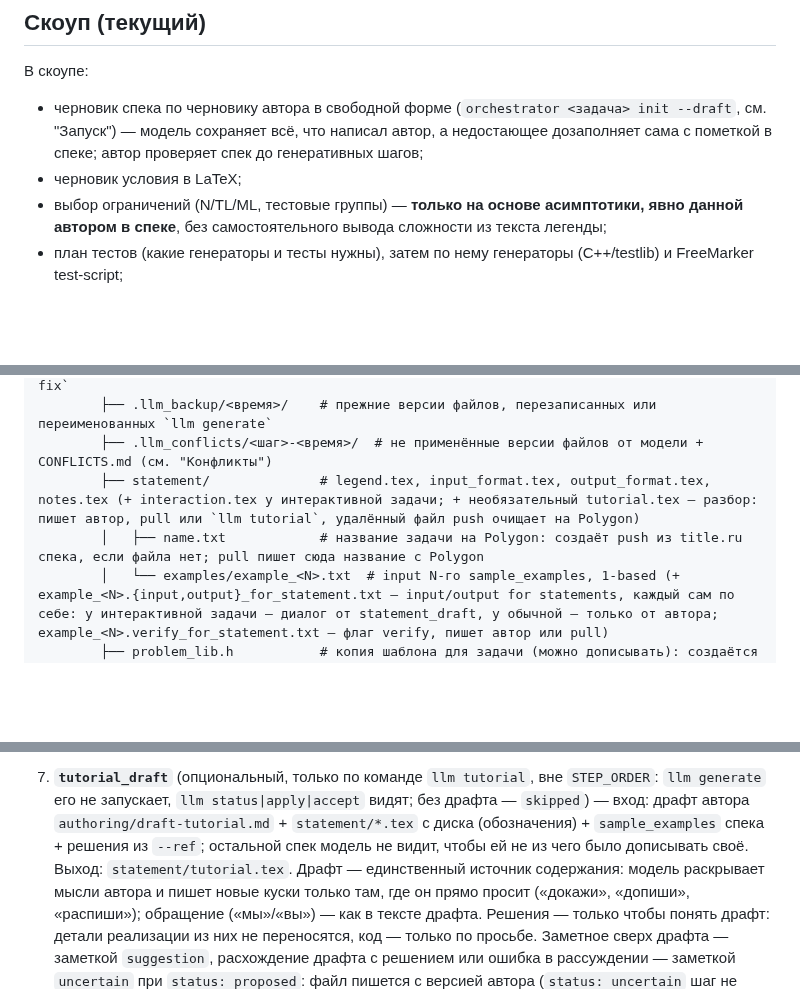
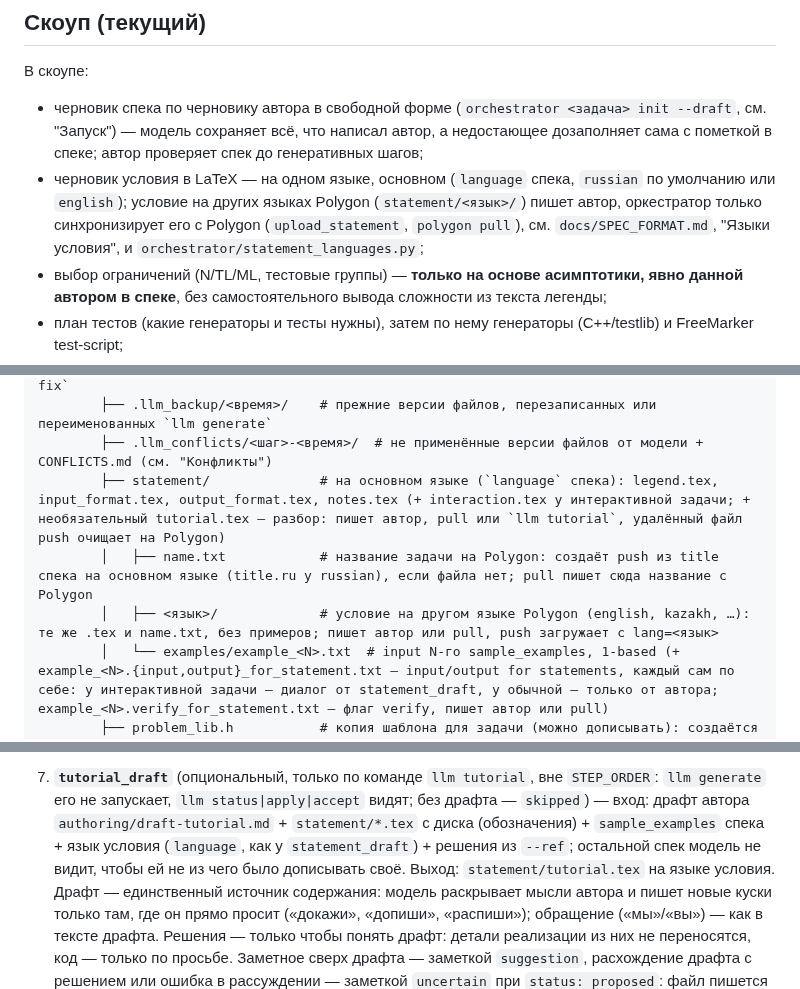
Before and after one commit to Slamur/polygon-orchestrator, a Markdown page: CLAUDE.md, 3 parts joined by grey strips. Drawn GitHub-style; blank space fills up the shorter version.

```diff
--- a/CLAUDE.md
+++ b/CLAUDE.md
@@ -23,7 +23,11 @@ Python-оркестратор, который берёт структуриро
   (`orchestrator <задача> init --draft`, см. "Запуск") — модель сохраняет
   всё, что написал автор, а недостающее дозаполняет сама с пометкой в
   спеке; автор проверяет спек до генеративных шагов;
-- черновик условия в LaTeX;
+- черновик условия в LaTeX — на одном языке, основном (`language` спека,
+  `russian` по умолчанию или `english`); условие на других языках Polygon
+  (`statement/<язык>/`) пишет автор, оркестратор только синхронизирует его
+  с Polygon (`upload_statement`, `polygon pull`), см. `docs/SPEC_FORMAT.md`,
+  "Языки условия", и `orchestrator/statement_languages.py`;
 - выбор ограничений (N/TL/ML, тестовые группы) — **только на основе
   асимптотики, явно данной автором в спеке**, без самостоятельного вывода
   сложности из текста легенды;
@@ -246,8 +251,9 @@ Python-оркестратор, который берёт структуриро
         ├── .fix_backup/<время>/    # прежние версии файлов условия, исправленных `local fix`
         ├── .llm_backup/<время>/    # прежние версии файлов, перезаписанных или переименованных `llm generate`
         ├── .llm_conflicts/<шаг>-<время>/  # не применённые версии файлов от модели + CONFLICTS.md (см. "Конфликты")
-        ├── statement/              # legend.tex, input_format.tex, output_format.tex, notes.tex (+ interaction.tex у интерактивной задачи; + необязательный tutorial.tex — разбор: пишет автор, pull или `llm tutorial`, удалённый файл push очищает на Polygon)
-        │   ├── name.txt            # название задачи на Polygon: создаёт push из title.ru спека, если файла нет; pull пишет сюда название с Polygon
+        ├── statement/              # на основном языке (`language` спека): legend.tex, input_format.tex, output_format.tex, notes.tex (+ interaction.tex у интерактивной задачи; + необязательный tutorial.tex — разбор: пишет автор, pull или `llm tutorial`, удалённый файл push очищает на Polygon)
+        │   ├── name.txt            # название задачи на Polygon: создаёт push из title спека на основном языке (title.ru у russian), если файла нет; pull пишет сюда название с Polygon
+        │   ├── <язык>/             # условие на другом языке Polygon (english, kazakh, …): те же .tex и name.txt, без примеров; пишет автор или pull, push загружает с lang=<язык>
         │   └── examples/example_<N>.txt  # input N-го sample_examples, 1-based (+ example_<N>.{input,output}_for_statement.txt — input/output for statements, каждый сам по себе: у интерактивной задачи — диалог от statement_draft, у обычной — только от автора; example_<N>.verify_for_statement.txt — флаг verify, пишет автор или pull)
         ├── problem_lib.h           # копия шаблона для задачи (можно дописывать): создаётся перед compile-check или upload_problem_lib, если её нет; pull скачивает её с Polygon; загружается в Polygon шагом upload_problem_lib
         ├── limits.yaml            # актуальные TL/ML (orchestrator/limits.py): выводит из constraints.yaml шаг limits_from_constraints, когда TL/ML там изменились; push выставляет их на Polygon, pull обновляет с Polygon; можно править руками
@@ -399,8 +406,10 @@ Python-оркестратор, который берёт структуриро
    `STEP_ORDER`: `llm generate` его не запускает, `llm status|apply|accept`
    видят; без драфта — `skipped`) — вход: драфт автора
    `authoring/draft-tutorial.md` + `statement/*.tex` с диска (обозначения) +
-   `sample_examples` спека + решения из `--ref`; остальной спек модель не видит,
-   чтобы ей не из чего было дописывать своё. Выход: `statement/tutorial.tex`.
+   `sample_examples` спека + язык условия (`language`, как у `statement_draft`) +
+   решения из `--ref`; остальной спек модель не видит,
+   чтобы ей не из чего было дописывать своё. Выход: `statement/tutorial.tex` на
+   языке условия.
    Драфт — единственный источник содержания: модель раскрывает мысли автора
    и пишет новые куски только там, где он прямо просит («докажи», «допиши»,
    «распиши»); обращение («мы»/«вы») — как в тексте драфта. Решения — только
```
Also changed, not shown: other parts of CLAUDE.md (+6 -3 lines), README.md (+14 -1 lines), docs/SPEC_FORMAT.md (+24 -2 lines).
